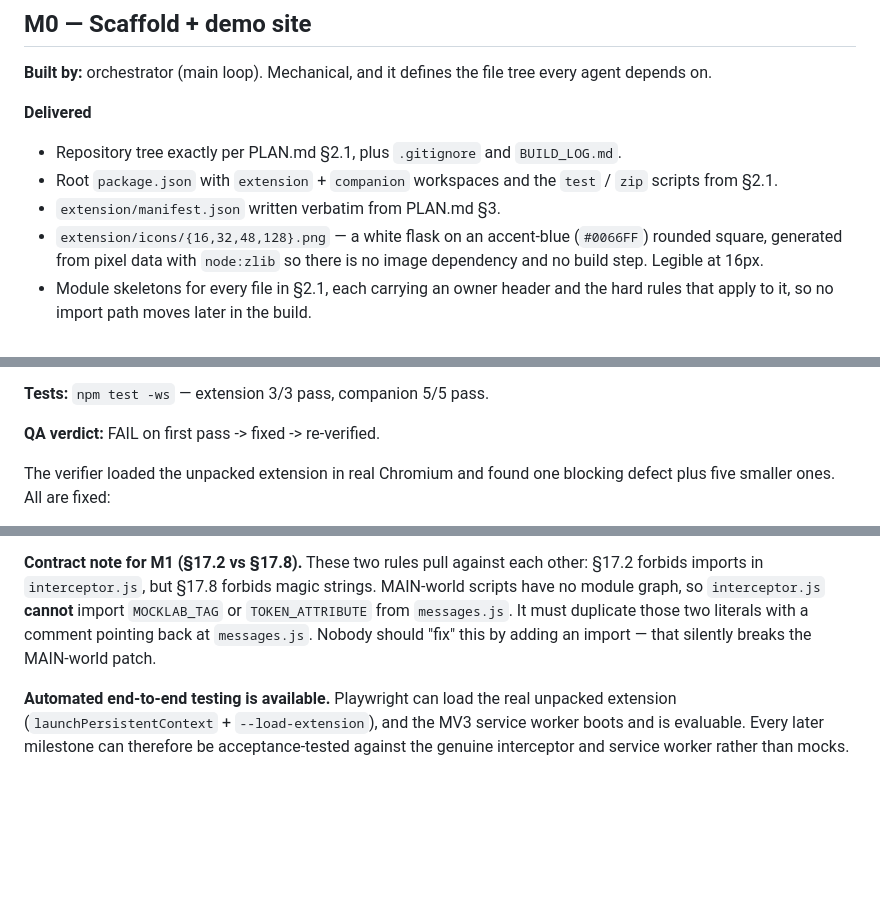
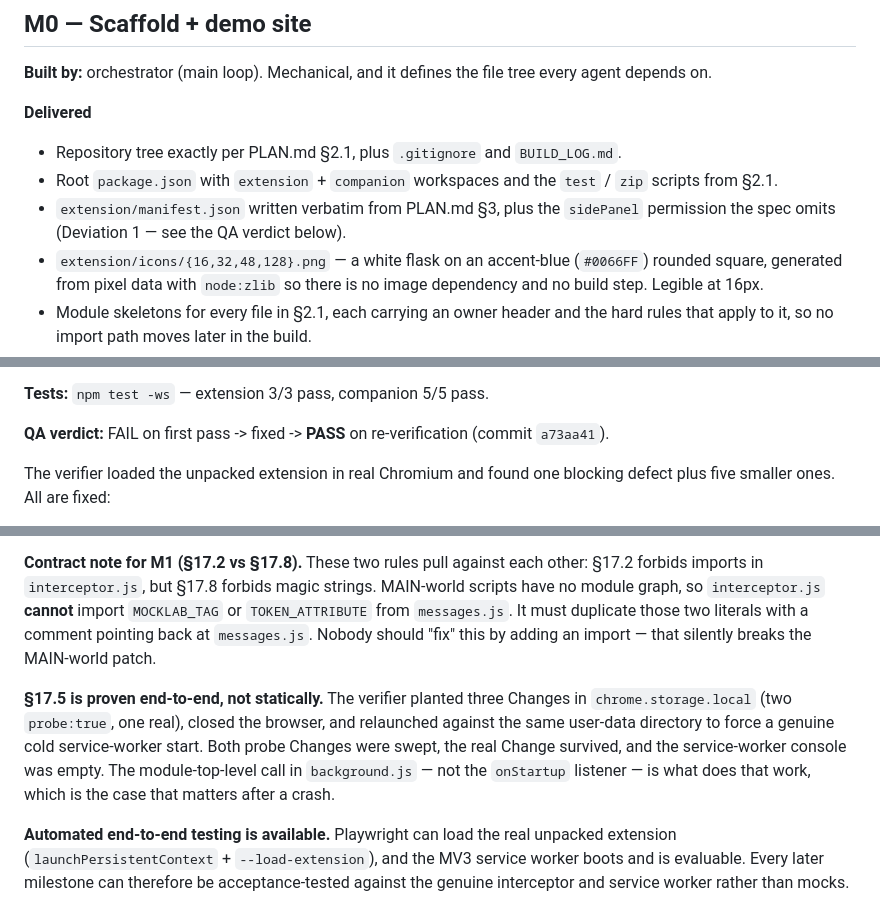
Before and after one commit to MaherFayad/MockLab, a Markdown page: BUILD_LOG.md, 3 parts joined by grey strips. GitHub-like rendering; blank space fills up the shorter version.

Commit message:
M0 doc fixes: remove two false claims, record PASS
The re-verification caught that the previous commit — the one that retracted a
deviation for being untrue — left a different untrue claim standing two rows
above it, and made a third one false.

- README Deviation 3 said the panel "still imports Inter exactly as §9.1
  requires". It does not: panel.css has no @import yet. Now points at the M2
  carry-forward instead.
- BUILD_LOG's summary line said the manifest was written verbatim from §3, which
  stopped being true when the sidePanel permission was added.
- record the M0 PASS verdict and the end-to-end proof of §17.5: probe Changes
  swept across a real cold service-worker restart, real Change preserved.

Co-Authored-By: Claude Opus 5 <noreply@anthropic.com>
Claude-Session: https://claude.ai/code/session_01JurTZ2YPEteuu2ihXx3wTE

```diff
--- a/BUILD_LOG.md
+++ b/BUILD_LOG.md
@@ -16,7 +16,8 @@ agent depends on.
 - Repository tree exactly per PLAN.md §2.1, plus `.gitignore` and `BUILD_LOG.md`.
 - Root `package.json` with `extension` + `companion` workspaces and the `test` / `zip`
   scripts from §2.1.
-- `extension/manifest.json` written verbatim from PLAN.md §3.
+- `extension/manifest.json` written verbatim from PLAN.md §3, plus the `sidePanel`
+  permission the spec omits (Deviation 1 — see the QA verdict below).
 - `extension/icons/{16,32,48,128}.png` — a white flask on an accent-blue (`#0066FF`)
   rounded square, generated from pixel data with `node:zlib` so there is no image
   dependency and no build step. Legible at 16px.
@@ -50,7 +51,7 @@ one session, so §7.2 noise masking has something real to mask.
 
 **Tests:** `npm test -ws` — extension 3/3 pass, companion 5/5 pass.
 
-**QA verdict:** FAIL on first pass -> fixed -> re-verified.
+**QA verdict:** FAIL on first pass -> fixed -> **PASS** on re-verification (commit `a73aa41`).
 
 The verifier loaded the unpacked extension in real Chromium and found one blocking
 defect plus five smaller ones. All are fixed:
@@ -92,6 +93,13 @@ scripts have no module graph, so `interceptor.js` **cannot** import `MOCKLAB_TAG
 comment pointing back at `messages.js`. Nobody should "fix" this by adding an import —
 that silently breaks the MAIN-world patch.
 
+**§17.5 is proven end-to-end, not statically.** The verifier planted three Changes in
+`chrome.storage.local` (two `probe:true`, one real), closed the browser, and relaunched
+against the same user-data directory to force a genuine cold service-worker start. Both
+probe Changes were swept, the real Change survived, and the service-worker console was
+empty. The module-top-level call in `background.js` — not the `onStartup` listener — is
+what does that work, which is the case that matters after a crash.
+
 **Automated end-to-end testing is available.** Playwright can load the real unpacked
 extension (`launchPersistentContext` + `--load-extension`), and the MV3 service worker
 boots and is evaluable. Every later milestone can therefore be acceptance-tested against
```
Also changed, not shown: README.md (+1 -1 lines).
